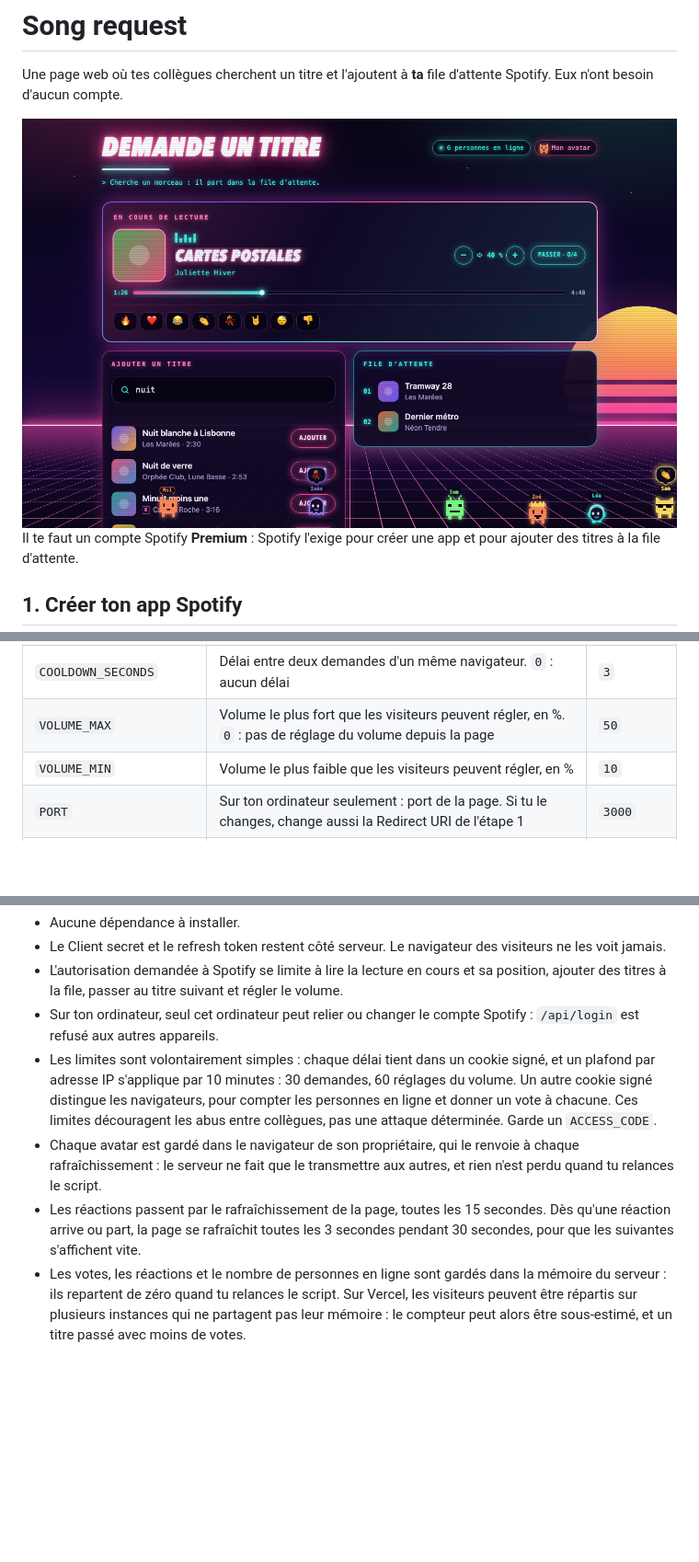
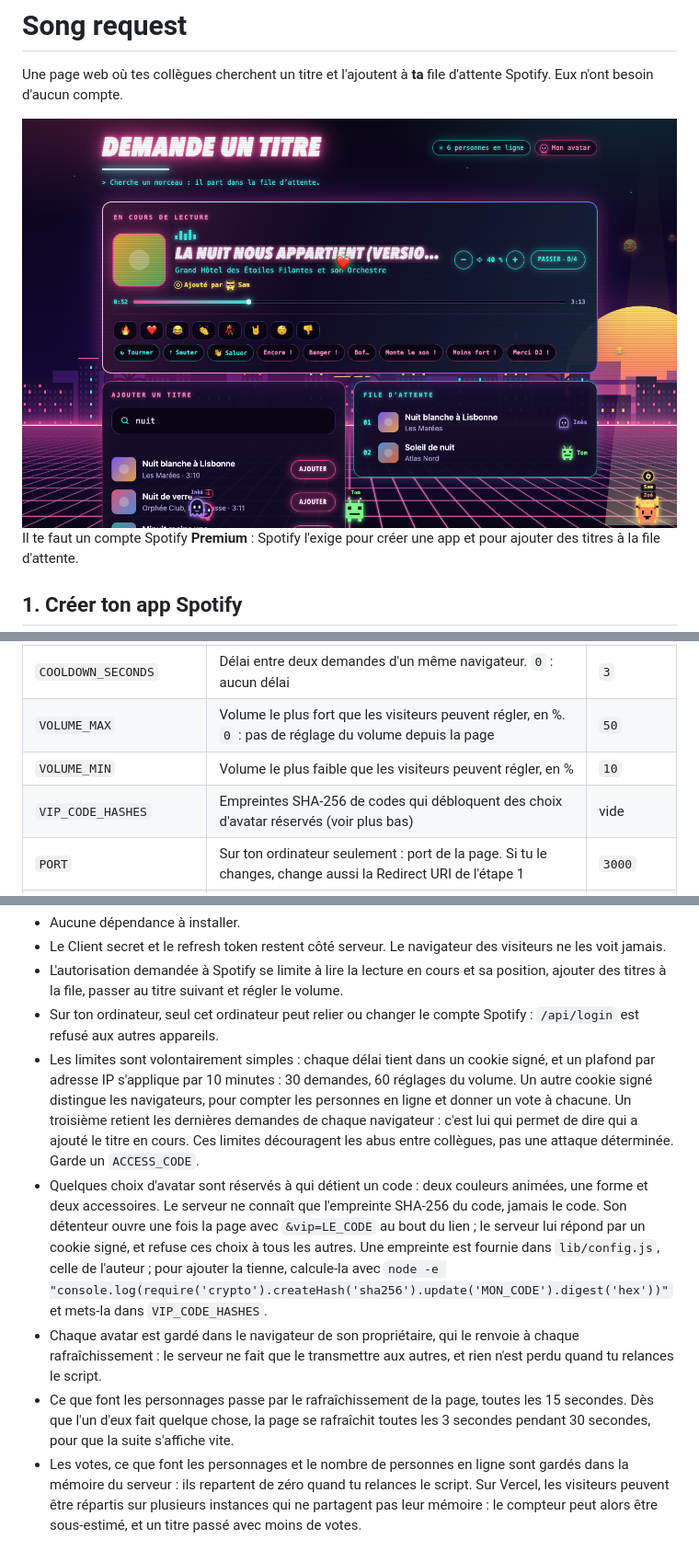
Before and after one commit to ArthurBlr/spotify-song-request, a Markdown page: README.md, 3 parts joined by grey strips. Shown at 92% size. GitHub-like rendering; pictures changed too: docs/screenshot.png; blank space fills up the shorter version.

```diff
--- a/README.md
+++ b/README.md
@@ -132,6 +136,7 @@ Sur ton ordinateur, ils se trouvent dans le fichier `.env` ; relance `npm start`
 | `COOLDOWN_SECONDS` | Délai entre deux demandes d'un même navigateur. `0` : aucun délai | `3` |
 | `VOLUME_MAX` | Volume le plus fort que les visiteurs peuvent régler, en %. `0` : pas de réglage du volume depuis la page | `50` |
 | `VOLUME_MIN` | Volume le plus faible que les visiteurs peuvent régler, en % | `10` |
+| `VIP_CODE_HASHES` | Empreintes SHA-256 de codes qui débloquent des choix d'avatar réservés (voir plus bas) | vide |
 | `PORT` | Sur ton ordinateur seulement : port de la page. Si tu le changes, change aussi la Redirect URI de l'étape 1 | `3000` |
 | `HOST` | Sur ton ordinateur seulement : `127.0.0.1` rend la page invisible pour les autres appareils | `0.0.0.0` |
 
@@ -164,7 +169,8 @@ Sur ton ordinateur, ils se trouvent dans le fichier `.env` ; relance `npm start`
 - Le Client secret et le refresh token restent côté serveur. Le navigateur des visiteurs ne les voit jamais.
 - L'autorisation demandée à Spotify se limite à lire la lecture en cours et sa position, ajouter des titres à la file, passer au titre suivant et régler le volume.
 - Sur ton ordinateur, seul cet ordinateur peut relier ou changer le compte Spotify : `/api/login` est refusé aux autres appareils.
-- Les limites sont volontairement simples : chaque délai tient dans un cookie signé, et un plafond par adresse IP s'applique par 10 minutes : 30 demandes, 60 réglages du volume. Un autre cookie signé distingue les navigateurs, pour compter les personnes en ligne et donner un vote à chacune. Ces limites découragent les abus entre collègues, pas une attaque déterminée. Garde un `ACCESS_CODE`.
+- Les limites sont volontairement simples : chaque délai tient dans un cookie signé, et un plafond par adresse IP s'applique par 10 minutes : 30 demandes, 60 réglages du volume. Un autre cookie signé distingue les navigateurs, pour compter les personnes en ligne et donner un vote à chacune. Un troisième retient les dernières demandes de chaque navigateur : c'est lui qui permet de dire qui a ajouté le titre en cours. Ces limites découragent les abus entre collègues, pas une attaque déterminée. Garde un `ACCESS_CODE`.
+- Quelques choix d'avatar sont réservés à qui détient un code : deux couleurs animées, une forme et deux accessoires. Le serveur ne connaît que l'empreinte SHA-256 du code, jamais le code. Son détenteur ouvre une fois la page avec `&vip=LE_CODE` au bout du lien ; le serveur lui répond par un cookie signé, et refuse ces choix à tous les autres. Une empreinte est fournie dans `lib/config.js`, celle de l'auteur ; pour ajouter la tienne, calcule-la avec `node -e "console.log(require('crypto').createHash('sha256').update('MON_CODE').digest('hex'))"` et mets-la dans `VIP_CODE_HASHES`.
 - Chaque avatar est gardé dans le navigateur de son propriétaire, qui le renvoie à chaque rafraîchissement : le serveur ne fait que le transmettre aux autres, et rien n'est perdu quand tu relances le script.
-- Les réactions passent par le rafraîchissement de la page, toutes les 15 secondes. Dès qu'une réaction arrive ou part, la page se rafraîchit toutes les 3 secondes pendant 30 secondes, pour que les suivantes s'affichent vite.
-- Les votes, les réactions et le nombre de personnes en ligne sont gardés dans la mémoire du serveur : ils repartent de zéro quand tu relances le script. Sur Vercel, les visiteurs peuvent être répartis sur plusieurs instances qui ne partagent pas leur mémoire : le compteur peut alors être sous-estimé, et un titre passé avec moins de votes.
+- Ce que font les personnages passe par le rafraîchissement de la page, toutes les 15 secondes. Dès que l'un d'eux fait quelque chose, la page se rafraîchit toutes les 3 secondes pendant 30 secondes, pour que la suite s'affiche vite.
+- Les votes, ce que font les personnages et le nombre de personnes en ligne sont gardés dans la mémoire du serveur : ils repartent de zéro quand tu relances le script. Sur Vercel, les visiteurs peuvent être répartis sur plusieurs instances qui ne partagent pas leur mémoire : le compteur peut alors être sous-estimé, et un titre passé avec moins de votes.
```
Also changed, not shown: other parts of README.md (+5 -1 lines), 12 other files.
